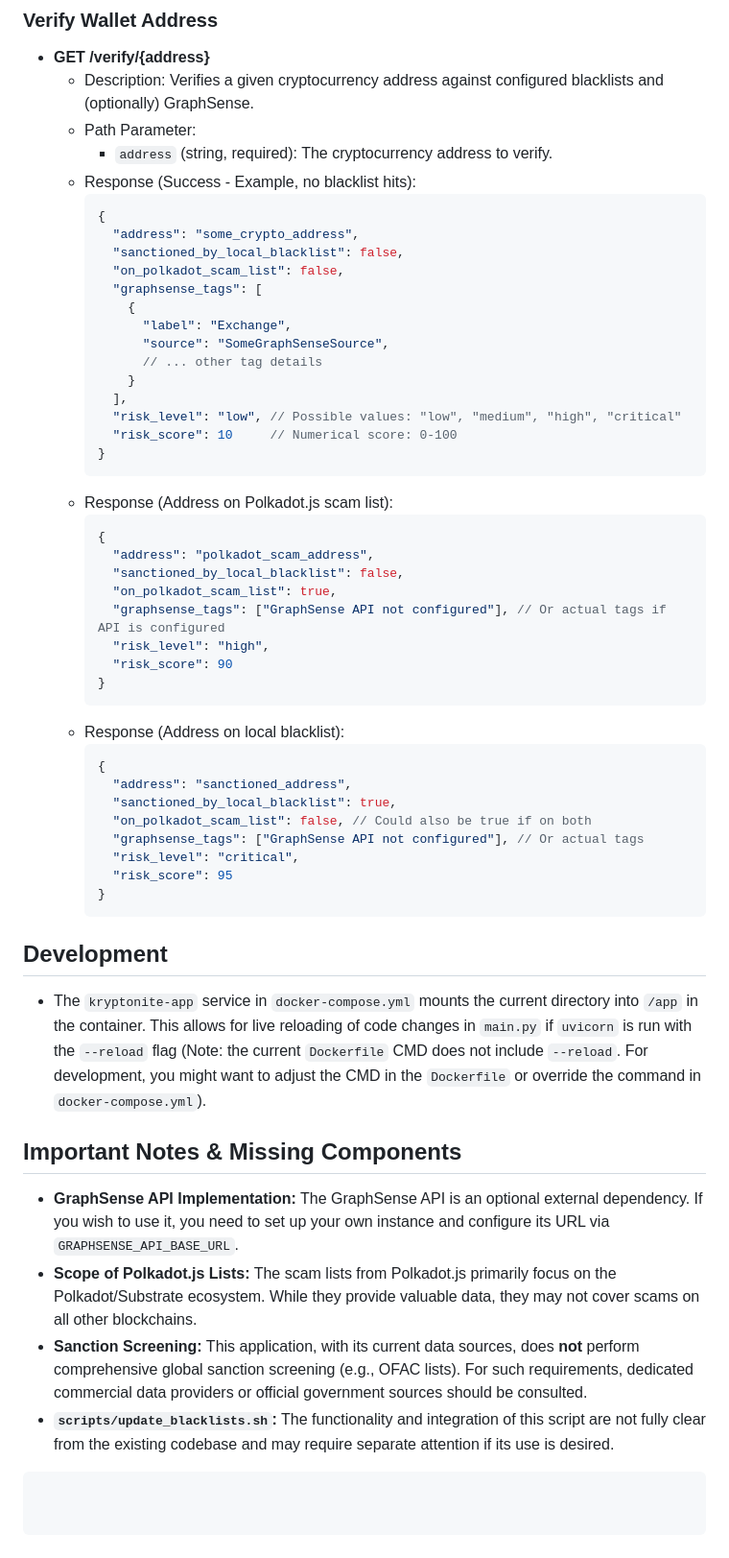
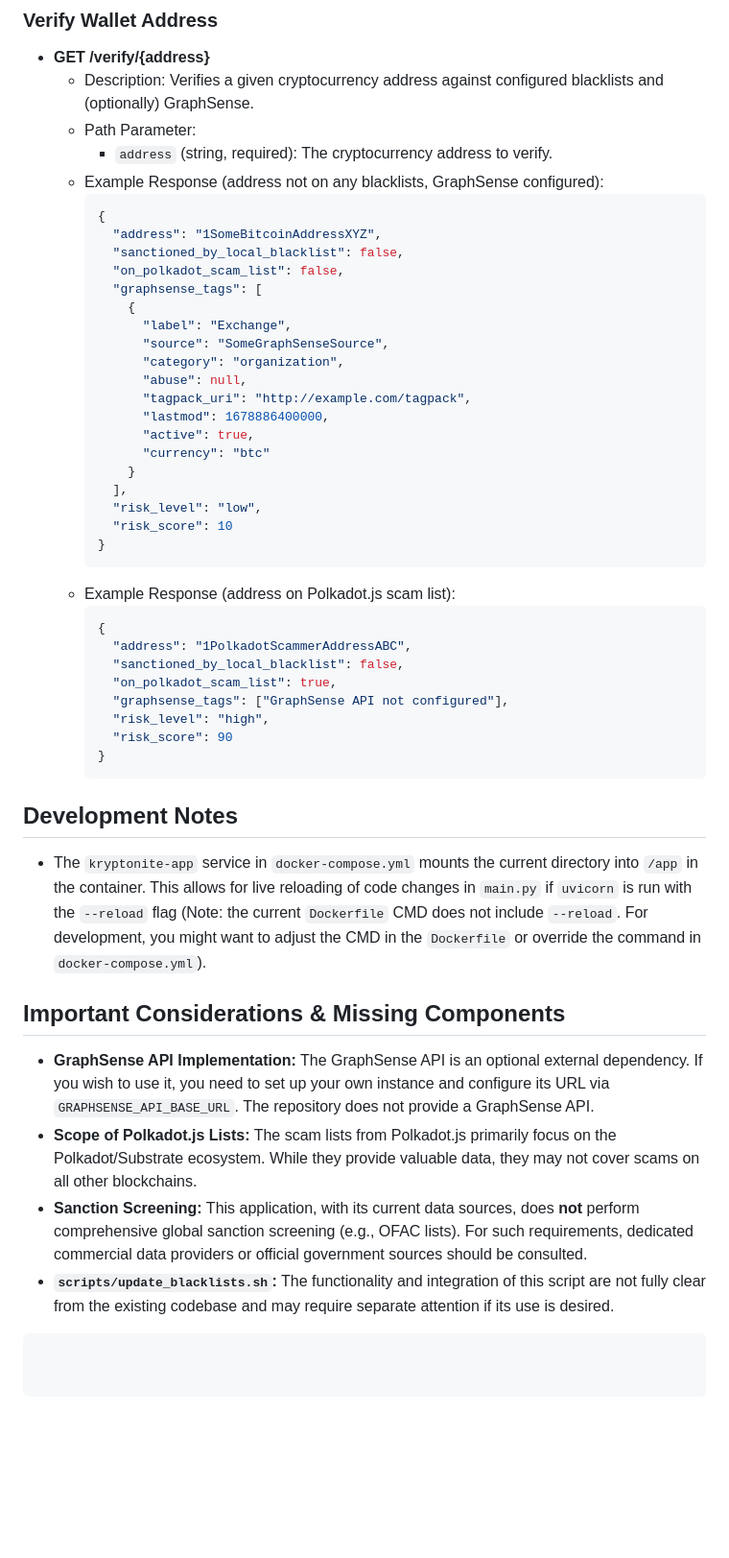
Before and after one commit to kinman1313/kryptonite, a Markdown page: README.md, the part around one of its changes. Shown at 96% size. Rendered like a GitHub page; blank space fills up the shorter version.

````diff
--- a/README.md
+++ b/README.md
@@ -89,55 +106,48 @@ The application uses environment variables for configuration. These can be set i
     *   Description: Verifies a given cryptocurrency address against configured blacklists and (optionally) GraphSense.
     *   Path Parameter:
         *   `address` (string, required): The cryptocurrency address to verify.
-    *   Response (Success - Example, no blacklist hits):
+    *   Example Response (address not on any blacklists, GraphSense configured):
         ```json
         {
-          "address": "some_crypto_address",
+          "address": "1SomeBitcoinAddressXYZ",
           "sanctioned_by_local_blacklist": false,
           "on_polkadot_scam_list": false,
           "graphsense_tags": [
             {
               "label": "Exchange",
               "source": "SomeGraphSenseSource",
-              // ... other tag details
+              "category": "organization",
+              "abuse": null,
+              "tagpack_uri": "http://example.com/tagpack",
+              "lastmod": 1678886400000,
+              "active": true,
+              "currency": "btc"
             }
           ],
-          "risk_level": "low", // Possible values: "low", "medium", "high", "critical"
-          "risk_score": 10     // Numerical score: 0-100
+          "risk_level": "low",
+          "risk_score": 10
         }
         ```
-    *   Response (Address on Polkadot.js scam list):
+    *   Example Response (address on Polkadot.js scam list):
         ```json
         {
-          "address": "polkadot_scam_address",
+          "address": "1PolkadotScammerAddressABC",
           "sanctioned_by_local_blacklist": false,
           "on_polkadot_scam_list": true,
-          "graphsense_tags": ["GraphSense API not configured"], // Or actual tags if API is configured
+          "graphsense_tags": ["GraphSense API not configured"],
           "risk_level": "high",
           "risk_score": 90
         }
         ```
-    *   Response (Address on local blacklist):
-        ```json
-        {
-          "address": "sanctioned_address",
-          "sanctioned_by_local_blacklist": true,
-          "on_polkadot_scam_list": false, // Could also be true if on both
-          "graphsense_tags": ["GraphSense API not configured"], // Or actual tags
-          "risk_level": "critical",
-          "risk_score": 95
-        }
-        ```
 
-## Development
+## Development Notes
 
 *   The `kryptonite-app` service in `docker-compose.yml` mounts the current directory into `/app` in the container. This allows for live reloading of code changes in `main.py` if `uvicorn` is run with the `--reload` flag (Note: the current `Dockerfile` CMD does not include `--reload`. For development, you might want to adjust the CMD in the `Dockerfile` or override the command in `docker-compose.yml`).
 
-## Important Notes & Missing Components
+## Important Considerations & Missing Components
 
-*   **GraphSense API Implementation:** The GraphSense API is an optional external dependency. If you wish to use it, you need to set up your own instance and configure its URL via `GRAPHSENSE_API_BASE_URL`.
+*   **GraphSense API Implementation:** The GraphSense API is an optional external dependency. If you wish to use it, you need to set up your own instance and configure its URL via `GRAPHSENSE_API_BASE_URL`. The repository does not provide a GraphSense API.
 *   **Scope of Polkadot.js Lists:** The scam lists from Polkadot.js primarily focus on the Polkadot/Substrate ecosystem. While they provide valuable data, they may not cover scams on all other blockchains.
 *   **Sanction Screening:** This application, with its current data sources, does **not** perform comprehensive global sanction screening (e.g., OFAC lists). For such requirements, dedicated commercial data providers or official government sources should be consulted.
 *   **`scripts/update_blacklists.sh`:** The functionality and integration of this script are not fully clear from the existing codebase and may require separate attention if its use is desired.
-
 ```
````
Also changed, not shown: other parts of README.md (+56 -39 lines).
